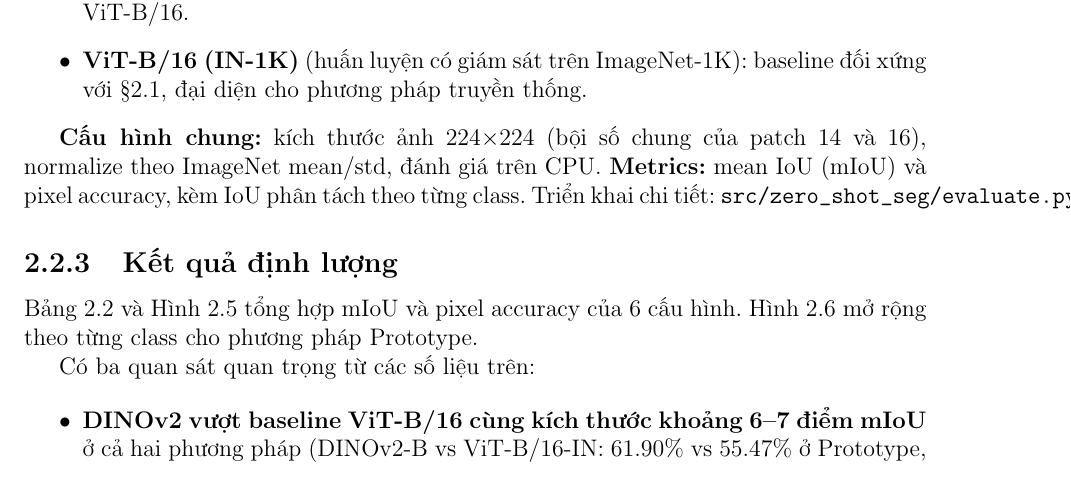
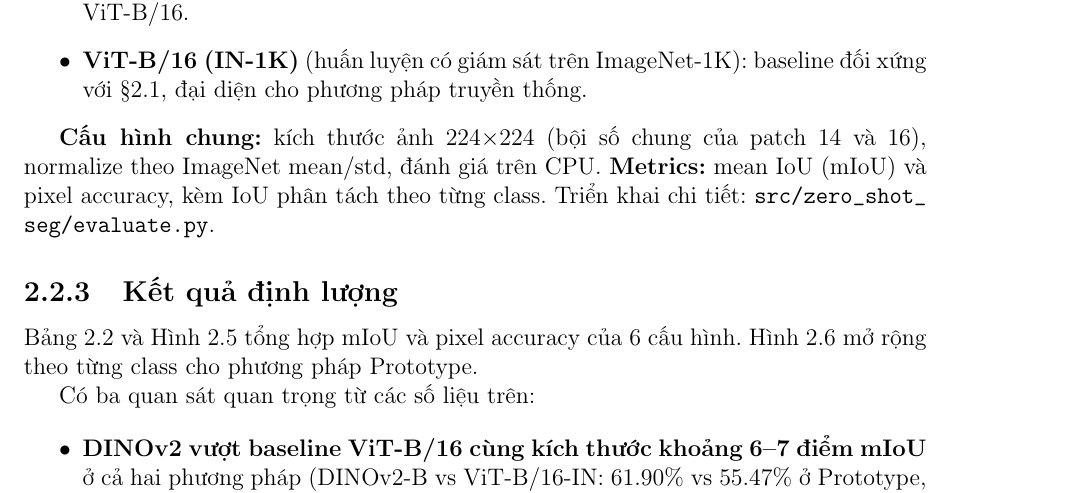
Before and after one commit to hoanglmv/DINOv2, a LaTeX document (report/main.tex, which reads report/chapter2/chapter2.tex): part of page 26 of 35, cut so that both start at the same text. Compiled offline with pdfLaTeX.

Commit message:
fix lỗi trình bày

```diff
--- a/report/chapter2/chapter2.tex
+++ b/report/chapter2/chapter2.tex
@@ -122,7 +122,7 @@ Ba feature extractor được so sánh theo cùng pipeline (chỉ thay backbone)
     \item \textbf{ViT-B/16 (IN-1K)} (huấn luyện có giám sát trên ImageNet-1K): baseline đối xứng với §2.1, đại diện cho phương pháp truyền thống.
 \end{itemize}
 
-\textbf{Cấu hình chung:} kích thước ảnh 224$\times$224 (bội số chung của patch 14 và 16), normalize theo ImageNet mean/std, đánh giá trên CPU. \textbf{Metrics:} mean IoU (mIoU) và pixel accuracy, kèm IoU phân tách theo từng class. Triển khai chi tiết: \texttt{src/zero\_shot\_seg/evaluate.py}.
+\textbf{Cấu hình chung:} kích thước ảnh 224$\times$224 (bội số chung của patch 14 và 16), normalize theo ImageNet mean/std, đánh giá trên CPU. \textbf{Metrics:} mean IoU (mIoU) và pixel accuracy, kèm IoU phân tách theo từng class. Triển khai chi tiết: \path{src/zero_shot_seg/evaluate.py}.
 
 \subsection{Kết quả định lượng}
 Bảng \ref{tab:seg_results} và Hình \ref{fig:seg_miou} tổng hợp mIoU và pixel accuracy của 6 cấu hình. Hình \ref{fig:seg_per_class} mở rộng theo từng class cho phương pháp Prototype.
```
Also changed, not shown: 1 other file.
